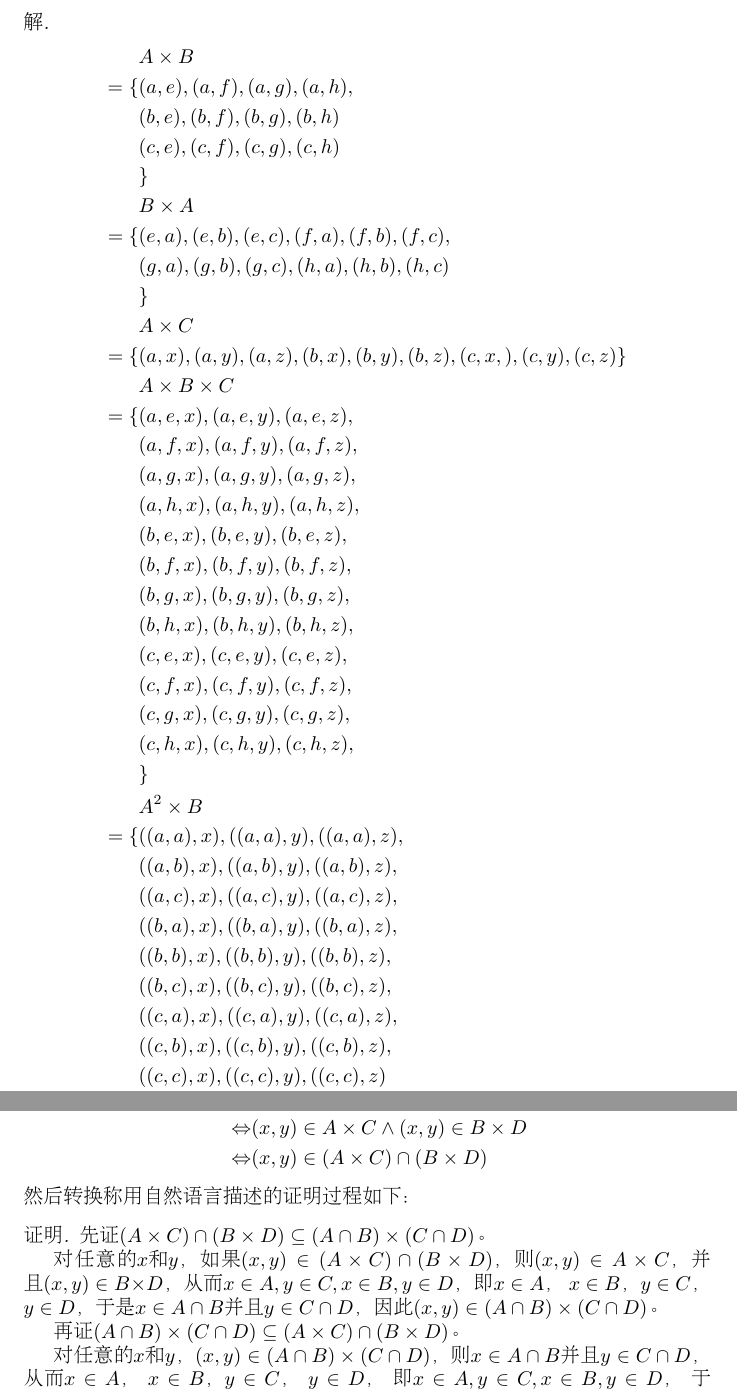
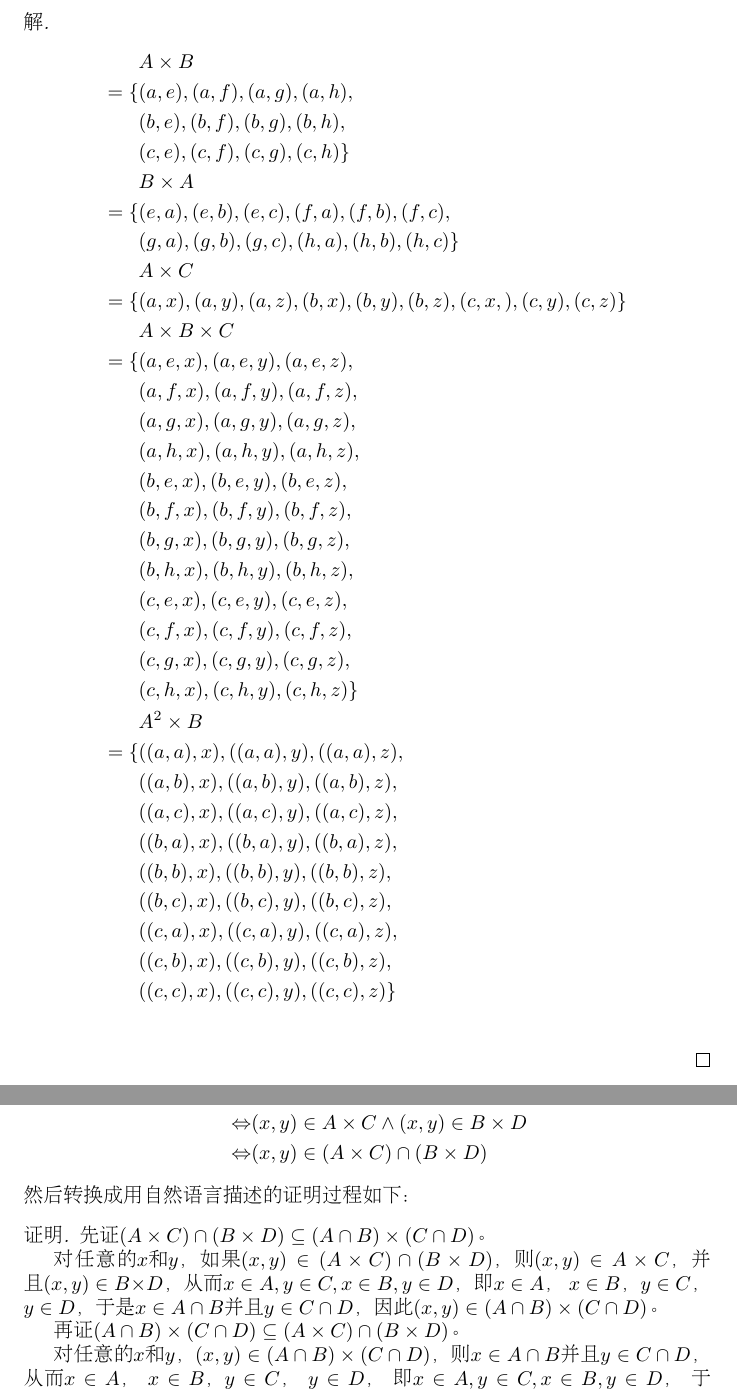
Before and after one commit to jianwenchen/jianwenchen.github.io, a LaTeX problem sheet (exercise1_ans.tex): two parts of pages 5 and 6 of 7, joined at a grey line, cut so that both start at the same text. Compiled offline with pdfLaTeX.

Commit message:
Add files via upload

```diff
--- a/exercise1_ans.tex
+++ b/exercise1_ans.tex
@@ -277,20 +277,18 @@
   \begin{align*}
     &A\times B\\
     =\{&(a,e),(a,f),(a,g),(a,h),\\
-    &(b,e),(b,f),(b,g),(b,h)\\
-    &(c,e),(c,f),(c,g),(c,h)\\
-      &\}\\
+    &(b,e),(b,f),(b,g),(b,h),\\
+    &(c,e),(c,f),(c,g),(c,h)\}\\
       &B\times A\\
       =\{&(e,a),(e,b),(e,c),
       (f,a),(f,b),(f,c),\\
       &(g,a),(g,b),(g,c),
-      (h,a),(h,b),(h,c)\\
-        &\}\\
+      (h,a),(h,b),(h,c)\}\\
         &A\times C\\
         =\{&(a,x),(a,y),(a,z),
         (b,x),(b,y),(b,z),
       (c,x,),(c,y),(c,z)
-        \}\\
+  \}\\
         &A\times B\times C\\
         =\{ & (a,e,x),(a,e,y),(a,e,z),\\
         &(a,f,x),(a,f,y),(a,f,z),\\
@@ -344,7 +340,7 @@
   \Leftrightarrow&(x,y) \in (A\times C)\cap (B \times D)
   \end{split}
 \end{equation*}
-然后转换称用自然语言描述的证明过程如下：
+然后转换成用自然语言描述的证明过程如下：
 \begin{proof}[证明]
   先证$(A\times C)\cap (B \times D)\subseteq (A\cap B) \times (C \cap D)$。
 
```
Also changed, not shown: exercise1_ans.pdf, exercise1_ans.tex (10 more changed lines).
